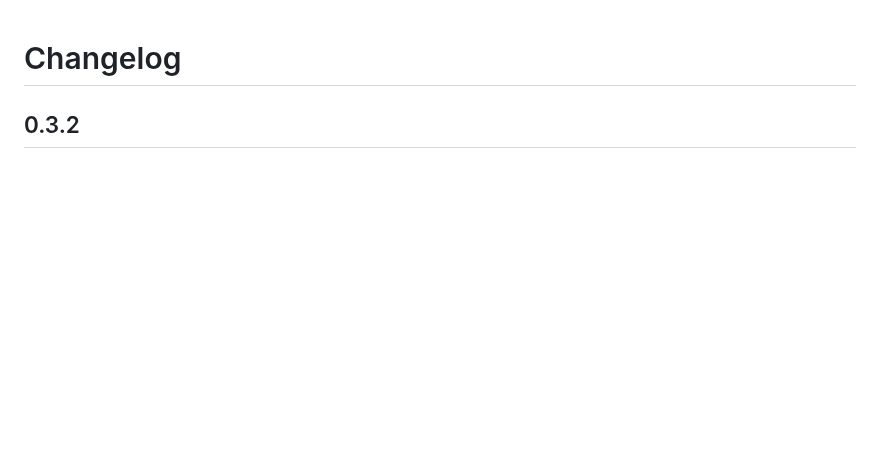
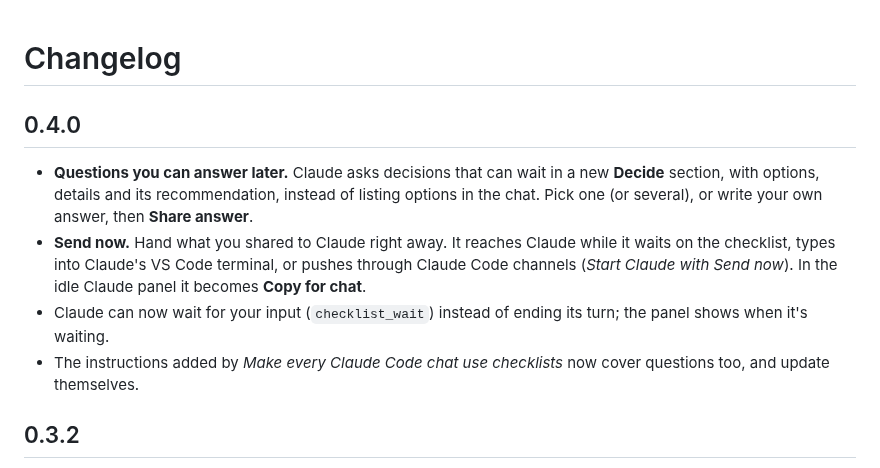
Before and after one commit to Akshat270/checklist-bridge, a Markdown page: CHANGELOG.md, the part around the change. GitHub-like rendering; blank space fills up the shorter version.

```diff
--- a/CHANGELOG.md
+++ b/CHANGELOG.md
@@ -1,4 +1,10 @@
 # Changelog
+
+## 0.4.0
+- **Questions you can answer later.** Claude asks decisions that can wait in a new **Decide** section, with options, details and its recommendation, instead of listing options in the chat. Pick one (or several), or write your own answer, then **Share answer**.
+- **Send now.** Hand what you shared to Claude right away. It reaches Claude while it waits on the checklist, types into Claude's VS Code terminal, or pushes through Claude Code channels (*Start Claude with Send now*). In the idle Claude panel it becomes **Copy for chat**.
+- Claude can now wait for your input (`checklist_wait`) instead of ending its turn; the panel shows when it's waiting.
+- The instructions added by *Make every Claude Code chat use checklists* now cover questions too, and update themselves.
 
 ## 0.3.2
 - One click makes every Claude Code chat on your computer use the checklist without being told: *Checklist Bridge: Make every Claude Code chat use checklists*. It adds a marked instruction to `~/.claude/CLAUDE.md` and allows the checklist tools in `~/.claude/settings.json`. *Undo Claude Code setup* reverses it.
```
Also changed, not shown: README.md (+28 -3 lines), docs/checklist-decide.png (added), 14 other files.
